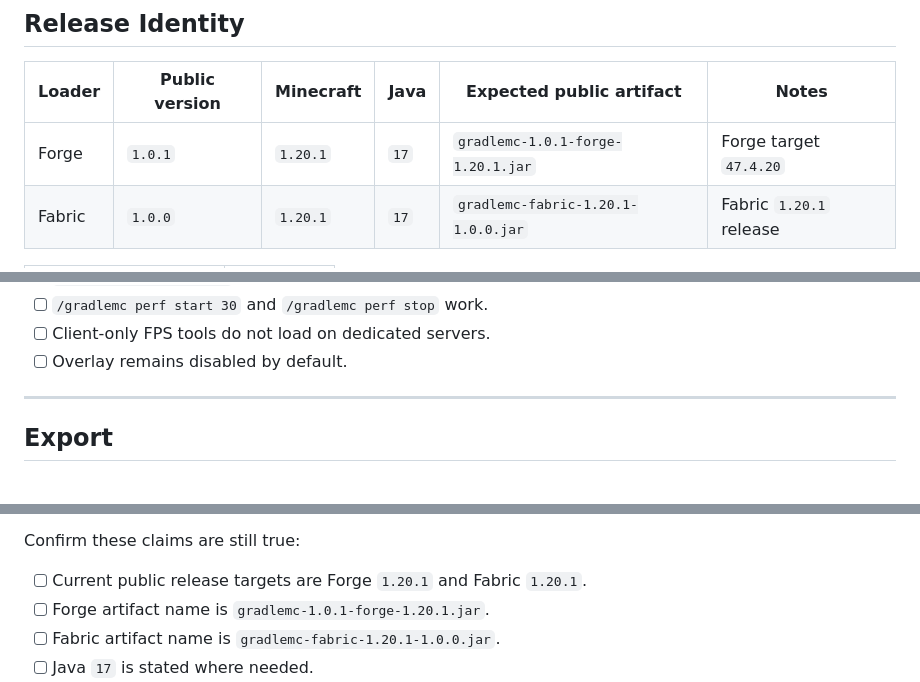
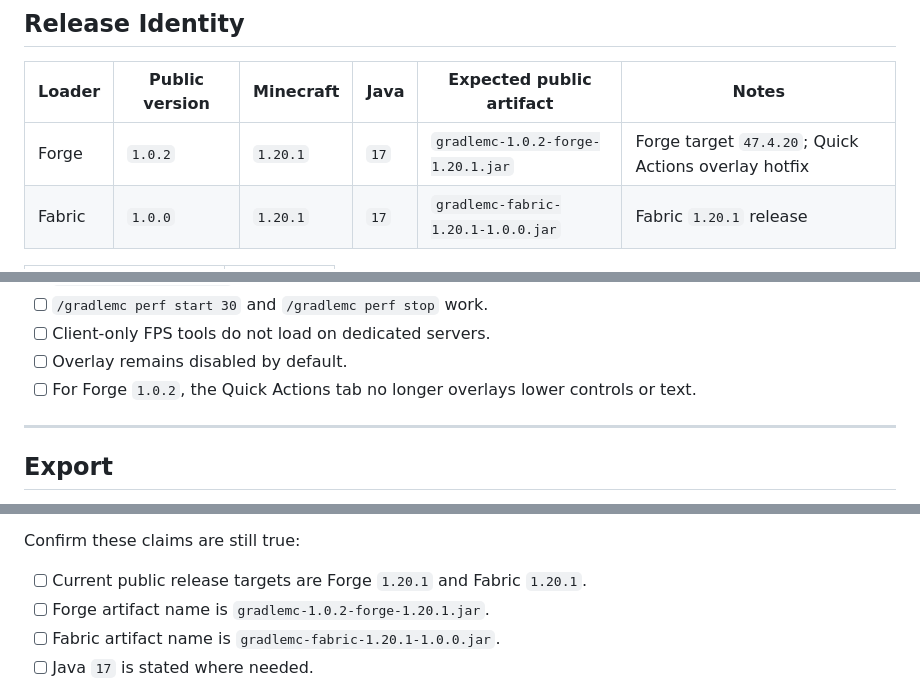
Before and after one commit to SoumyajitXD/GradleMC, a Markdown page: docs/RELEASE_CHECKLIST.md, 3 parts joined by grey strips. Drawn GitHub-style.

Commit message:
docs: update Forge 1.0.2 release surface

```diff
--- a/docs/RELEASE_CHECKLIST.md
+++ b/docs/RELEASE_CHECKLIST.md
@@ -8,7 +8,7 @@ Use this checklist before publishing or exporting a GradleMC release. Releases a
 
 | Loader | Public version | Minecraft | Java | Expected public artifact | Notes |
 | --- | --- | --- | --- | --- | --- |
-| Forge | `1.0.1` | `1.20.1` | `17` | `gradlemc-1.0.1-forge-1.20.1.jar` | Forge target `47.4.20` |
+| Forge | `1.0.2` | `1.20.1` | `17` | `gradlemc-1.0.2-forge-1.20.1.jar` | Forge target `47.4.20`; Quick Actions overlay hotfix |
 | Fabric | `1.0.0` | `1.20.1` | `17` | `gradlemc-fabric-1.20.1-1.0.0.jar` | Fabric `1.20.1` release |
 
 | Field | Expected |
@@ -63,6 +63,7 @@ Test with the actual release jar:
 - [ ] `/gradlemc perf start 30` and `/gradlemc perf stop` work.
 - [ ] Client-only FPS tools do not load on dedicated servers.
 - [ ] Overlay remains disabled by default.
+- [ ] For Forge `1.0.2`, the Quick Actions tab no longer overlays lower controls or text.
 
 ---
 
@@ -122,7 +123,7 @@ Before publishing, check every public surface:
 Confirm these claims are still true:
 
 - [ ] Current public release targets are Forge `1.20.1` and Fabric `1.20.1`.
-- [ ] Forge artifact name is `gradlemc-1.0.1-forge-1.20.1.jar`.
+- [ ] Forge artifact name is `gradlemc-1.0.2-forge-1.20.1.jar`.
 - [ ] Fabric artifact name is `gradlemc-fabric-1.20.1-1.0.0.jar`.
 - [ ] Java `17` is stated where needed.
 - [ ] Commands are lowercase.
```
